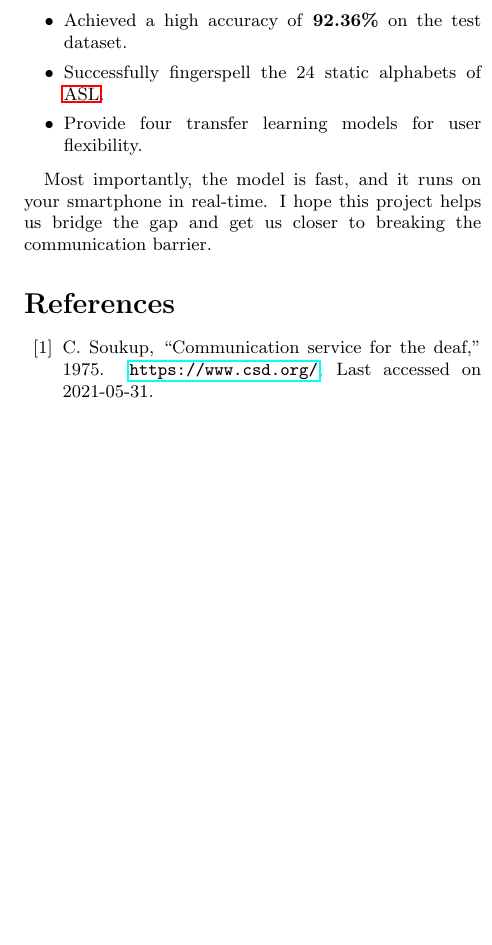
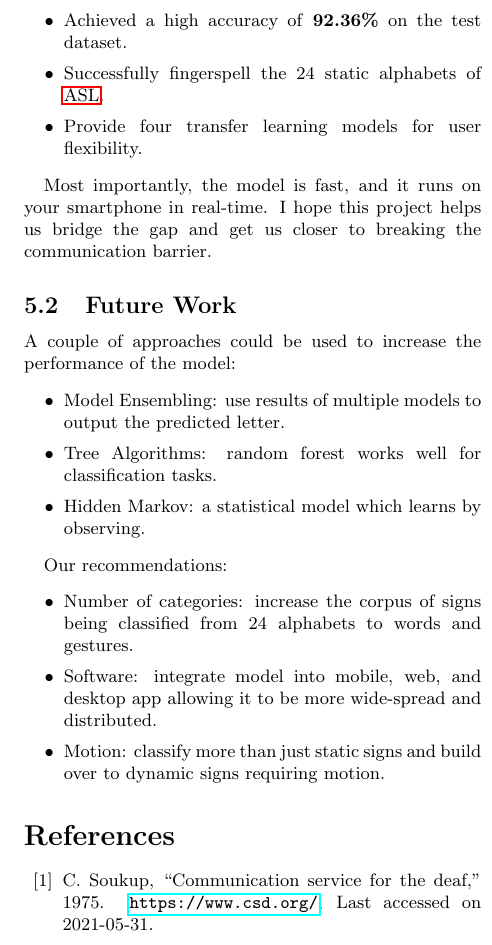
Before and after one commit to Mohammed-Shoaib/ASL-Fingerspelling, a LaTeX paper (research/main.tex): part of one column of page 9 of 13 before the commit and part of one column of page 9 of 14 after it, cut so that both start at the same text, the shorter picture padded with empty space. Compiled offline with pdfLaTeX.

Commit message:
Add subsection 5.2 on future work

```diff
--- a/research/main.tex
+++ b/research/main.tex
@@ -599,6 +599,28 @@ Most importantly, the model is fast, and it runs on your smartphone in
 real-time. I hope this project helps us bridge the gap and get us closer to
 breaking the communication barrier.
 
+\subsection{Future Work}
+
+A couple of approaches could be used to increase the performance of the model:
+
+\begin{itemize}
+  \item Model Ensembling: use results of multiple models to output the
+  predicted letter.
+  \item Tree Algorithms: random forest works well for classification tasks.
+  \item Hidden Markov: a statistical model which learns by observing.
+\end{itemize}
+
+Our recommendations:
+
+\begin{itemize}
+  \item Number of categories: increase the corpus of signs being classified
+  from 24 alphabets to words and gestures.
+  \item Software: integrate model into mobile, web, and desktop app allowing
+  it to be more wide-spread and distributed.
+  \item Motion: classify more than just static signs and build over to dynamic
+  signs requiring motion.
+\end{itemize}
+
 
 \bibliographystyle{ieeetr}
 \bibliography{biblio}
```
